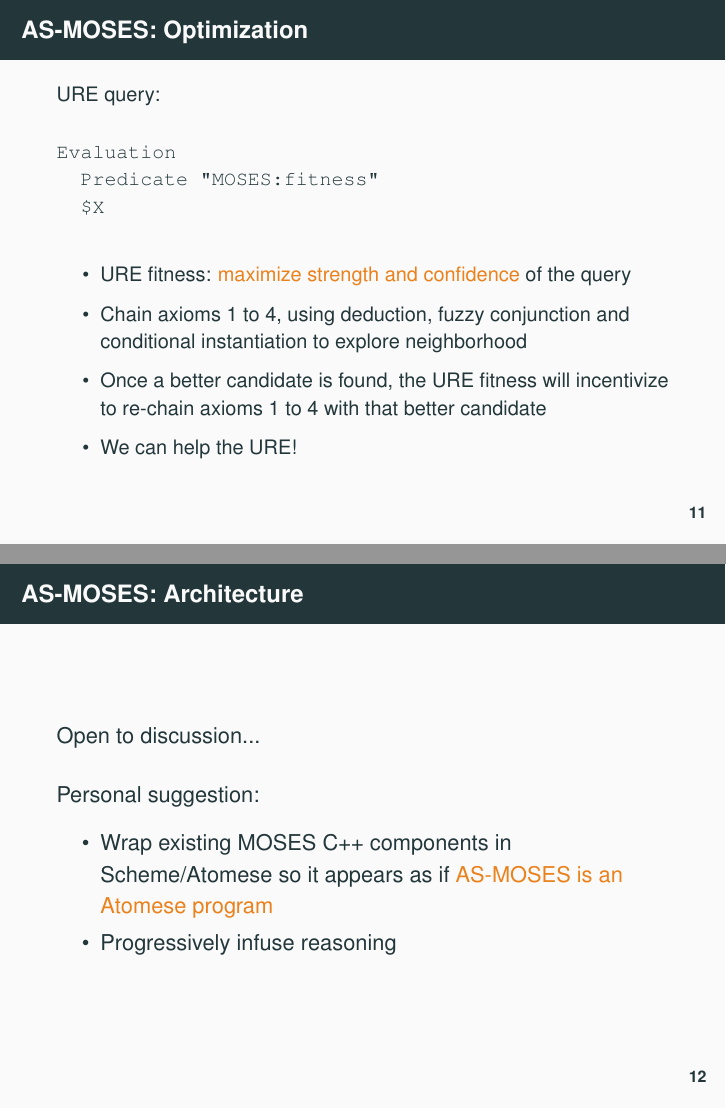
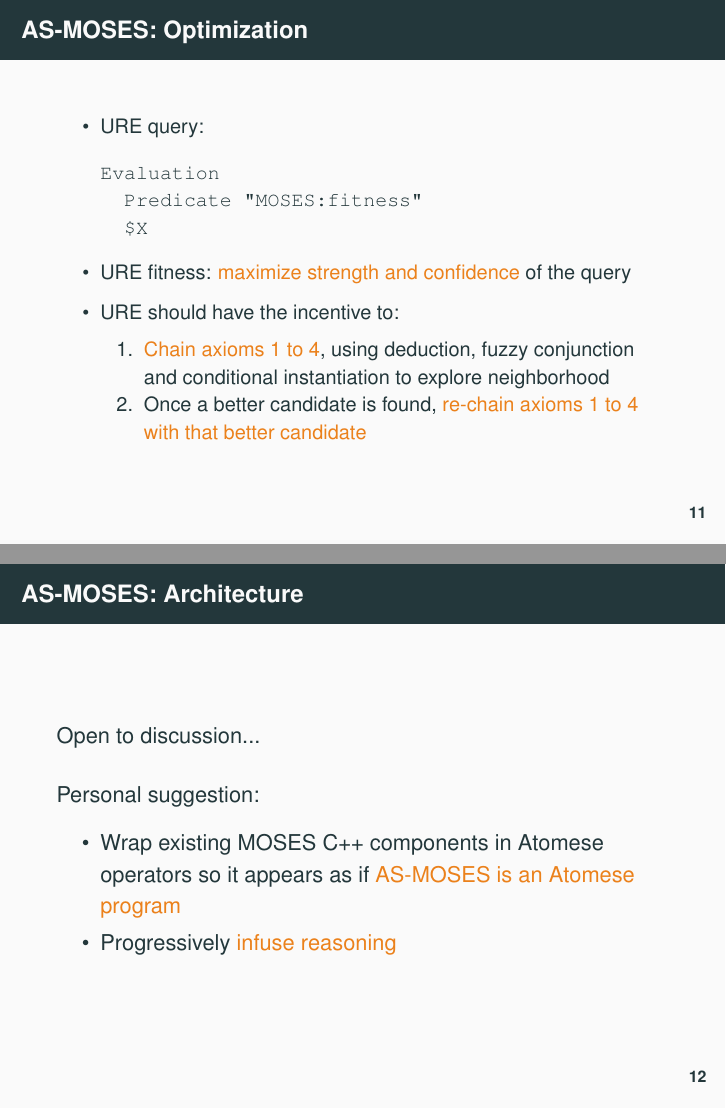
Before and after one commit to ngeiswei/presentations, LaTeX slides (SNAthon2018/AS-MOSES/AS-MOSES.tex): pages 14 and 16 of 16, joined at a grey line. Compiled offline with pdfLaTeX.

Commit message:
Some more minor improvements in AS-MOSES

```diff
--- a/SNAthon2018/AS-MOSES/AS-MOSES.tex
+++ b/SNAthon2018/AS-MOSES/AS-MOSES.tex
@@ -392,8 +392,11 @@ $$f(x) = x$$
 
 \begin{frame}[fragile]
   \frametitle{AS-MOSES: Optimization}
-{\small
-  URE query:
+  {\small
+
+    \begin{itemize}
+
+  \item URE query:
 
 \begin{verbatim}
 Evaluation
@@ -401,14 +404,16 @@ Evaluation
   $X
 \end{verbatim}
 
-\begin{itemize}
 \item URE fitness: \alert{maximize strength and confidence} of the
   query
-\item Chain axioms 1 to 4, using deduction, fuzzy conjunction and
-  conditional instantiation to explore neighborhood
-\item Once a better candidate is found, the URE fitness will
-  incentivize to re-chain axioms 1 to 4 with that better candidate
-\item We can help the URE!
+
+  \item URE should have the incentive to:
+\begin{enumerate}
+\item \alert{Chain axioms 1 to 4}, using deduction, fuzzy conjunction
+  and conditional instantiation to explore neighborhood
+\item Once a better candidate is found, \alert{re-chain axioms 1 to 4
+    with that better candidate}
+\end{enumerate}
 \end{itemize}
 }
 
@@ -423,9 +428,9 @@ Evaluation
 
   Personal suggestion:
   \begin{itemize}
-  \item Wrap existing MOSES C++ components in Scheme/Atomese so it
+  \item Wrap existing MOSES C++ components in Atomese operators so it
     appears as if \alert{AS-MOSES is an Atomese program}
-  \item Progressively infuse reasoning
+  \item Progressively \alert{infuse reasoning}
   \end{itemize}
 
 \end{frame}
```
Also changed, not shown: SNAthon2018/AS-MOSES/AS-MOSES.pdf, SNAthon2018/AS-MOSES/AS-MOSES.tex (2 more changed lines).
